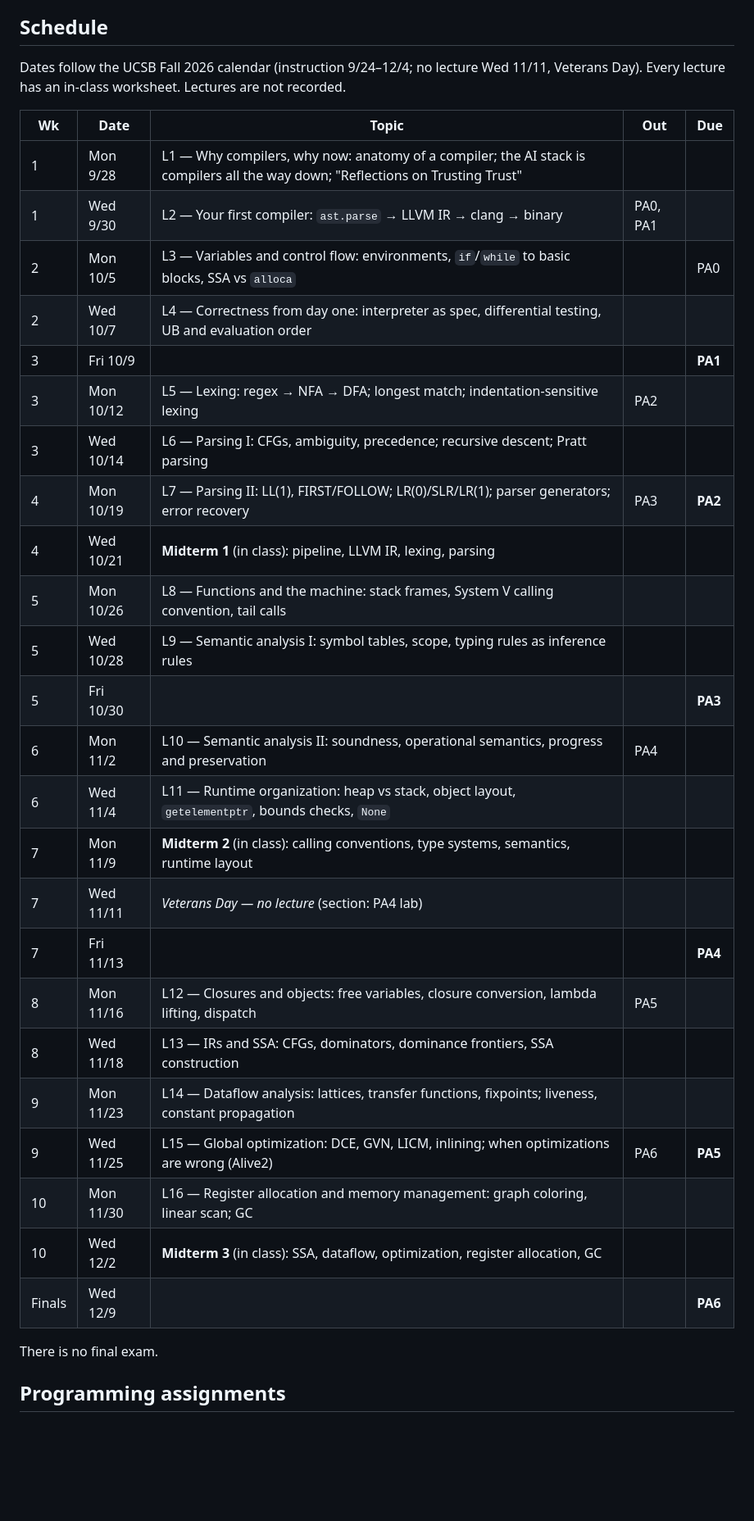
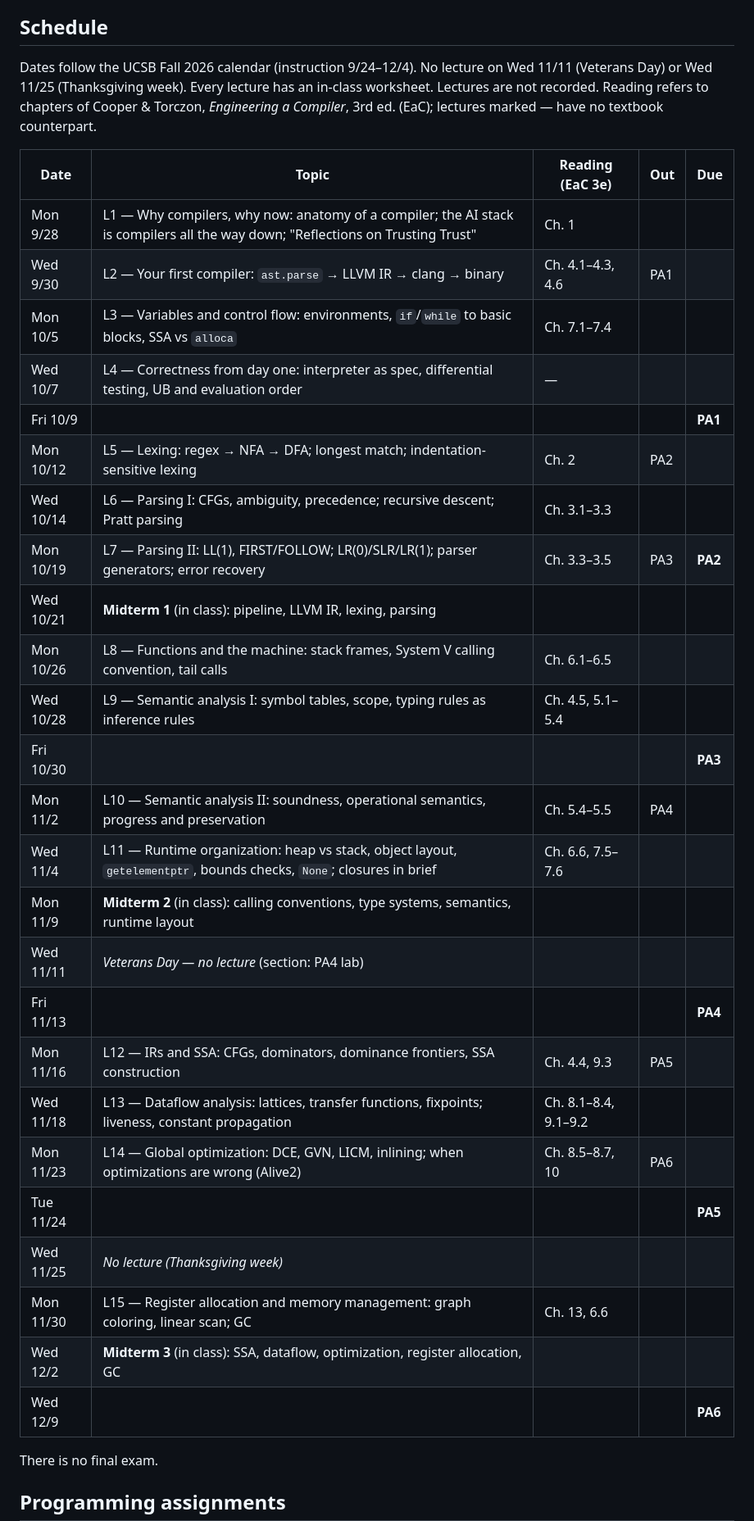
Before and after one commit to fredfeng/CS160, a Markdown page: README.md, the part around one of its changes. Shown at 82% size. Rendered like a GitHub page; blank space fills up the shorter version.

Commit message:
Schedule: drop closures lecture and 11/25, add EaC chapter readings, remove PA0
Co-Authored-By: Claude Fable 5.1 <noreply@anthropic.com>
Claude-Session: https://claude.ai/code/session_011DTBY1mSniUjH2Vqb9d38q

```diff
--- a/README.md
+++ b/README.md
@@ -15,34 +15,35 @@ The course is built around one compiler grown across six programming assignments
 
 ## Schedule
 
-Dates follow the UCSB Fall 2026 calendar (instruction 9/24–12/4; no lecture Wed 11/11, Veterans Day). Every lecture has an in-class worksheet. Lectures are not recorded.
+Dates follow the UCSB Fall 2026 calendar (instruction 9/24–12/4). No lecture on Wed 11/11 (Veterans Day) or Wed 11/25 (Thanksgiving week). Every lecture has an in-class worksheet. Lectures are not recorded. Reading refers to chapters of Cooper & Torczon, *Engineering a Compiler*, 3rd ed. (EaC); lectures marked — have no textbook counterpart.
 
-| Wk | Date | Topic | Out | Due |
+| Date | Topic | Reading (EaC 3e) | Out | Due |
 |---|---|---|---|---|
-| 1 | Mon 9/28 | L1 — Why compilers, why now: anatomy of a compiler; the AI stack is compilers all the way down; "Reflections on Trusting Trust" | | |
-| 1 | Wed 9/30 | L2 — Your first compiler: `ast.parse` → LLVM IR → clang → binary | PA0, PA1 | |
-| 2 | Mon 10/5 | L3 — Variables and control flow: environments, `if`/`while` to basic blocks, SSA vs `alloca` | | PA0 |
-| 2 | Wed 10/7 | L4 — Correctness from day one: interpreter as spec, differential testing, UB and evaluation order | | |
-| 3 | Fri 10/9 | | | **PA1** |
-| 3 | Mon 10/12 | L5 — Lexing: regex → NFA → DFA; longest match; indentation-sensitive lexing | PA2 | |
-| 3 | Wed 10/14 | L6 — Parsing I: CFGs, ambiguity, precedence; recursive descent; Pratt parsing | | |
-| 4 | Mon 10/19 | L7 — Parsing II: LL(1), FIRST/FOLLOW; LR(0)/SLR/LR(1); parser generators; error recovery | PA3 | **PA2** |
-| 4 | Wed 10/21 | **Midterm 1** (in class): pipeline, LLVM IR, lexing, parsing | | |
-| 5 | Mon 10/26 | L8 — Functions and the machine: stack frames, System V calling convention, tail calls | | |
-| 5 | Wed 10/28 | L9 — Semantic analysis I: symbol tables, scope, typing rules as inference rules | | |
-| 5 | Fri 10/30 | | | **PA3** |
-| 6 | Mon 11/2 | L10 — Semantic analysis II: soundness, operational semantics, progress and preservation | PA4 | |
-| 6 | Wed 11/4 | L11 — Runtime organization: heap vs stack, object layout, `getelementptr`, bounds checks, `None` | | |
-| 7 | Mon 11/9 | **Midterm 2** (in class): calling conventions, type systems, semantics, runtime layout | | |
-| 7 | Wed 11/11 | *Veterans Day — no lecture* (section: PA4 lab) | | |
-| 7 | Fri 11/13 | | | **PA4** |
-| 8 | Mon 11/16 | L12 — Closures and objects: free variables, closure conversion, lambda lifting, dispatch | PA5 | |
-| 8 | Wed 11/18 | L13 — IRs and SSA: CFGs, dominators, dominance frontiers, SSA construction | | |
-| 9 | Mon 11/23 | L14 — Dataflow analysis: lattices, transfer functions, fixpoints; liveness, constant propagation | | |
-| 9 | Wed 11/25 | L15 — Global optimization: DCE, GVN, LICM, inlining; when optimizations are wrong (Alive2) | PA6 | **PA5** |
-| 10 | Mon 11/30 | L16 — Register allocation and memory management: graph coloring, linear scan; GC | | |
-| 10 | Wed 12/2 | **Midterm 3** (in class): SSA, dataflow, optimization, register allocation, GC | | |
-| Finals | Wed 12/9 | | | **PA6** |
+| Mon 9/28 | L1 — Why compilers, why now: anatomy of a compiler; the AI stack is compilers all the way down; "Reflections on Trusting Trust" | Ch. 1 | | |
+| Wed 9/30 | L2 — Your first compiler: `ast.parse` → LLVM IR → clang → binary | Ch. 4.1–4.3, 4.6 | PA1 | |
+| Mon 10/5 | L3 — Variables and control flow: environments, `if`/`while` to basic blocks, SSA vs `alloca` | Ch. 7.1–7.4 | | |
+| Wed 10/7 | L4 — Correctness from day one: interpreter as spec, differential testing, UB and evaluation order | — | | |
+| Fri 10/9 | | | | **PA1** |
+| Mon 10/12 | L5 — Lexing: regex → NFA → DFA; longest match; indentation-sensitive lexing | Ch. 2 | PA2 | |
+| Wed 10/14 | L6 — Parsing I: CFGs, ambiguity, precedence; recursive descent; Pratt parsing | Ch. 3.1–3.3 | | |
+| Mon 10/19 | L7 — Parsing II: LL(1), FIRST/FOLLOW; LR(0)/SLR/LR(1); parser generators; error recovery | Ch. 3.3–3.5 | PA3 | **PA2** |
+| Wed 10/21 | **Midterm 1** (in class): pipeline, LLVM IR, lexing, parsing | | | |
+| Mon 10/26 | L8 — Functions and the machine: stack frames, System V calling convention, tail calls | Ch. 6.1–6.5 | | |
+| Wed 10/28 | L9 — Semantic analysis I: symbol tables, scope, typing rules as inference rules | Ch. 4.5, 5.1–5.4 | | |
+| Fri 10/30 | | | | **PA3** |
+| Mon 11/2 | L10 — Semantic analysis II: soundness, operational semantics, progress and preservation | Ch. 5.4–5.5 | PA4 | |
+| Wed 11/4 | L11 — Runtime organization: heap vs stack, object layout, `getelementptr`, bounds checks, `None`; closures in brief | Ch. 6.6, 7.5–7.6 | | |
+| Mon 11/9 | **Midterm 2** (in class): calling conventions, type systems, semantics, runtime layout | | | |
+| Wed 11/11 | *Veterans Day — no lecture* (section: PA4 lab) | | | |
+| Fri 11/13 | | | | **PA4** |
+| Mon 11/16 | L12 — IRs and SSA: CFGs, dominators, dominance frontiers, SSA construction | Ch. 4.4, 9.3 | PA5 | |
+| Wed 11/18 | L13 — Dataflow analysis: lattices, transfer functions, fixpoints; liveness, constant propagation | Ch. 8.1–8.4, 9.1–9.2 | | |
+| Mon 11/23 | L14 — Global optimization: DCE, GVN, LICM, inlining; when optimizations are wrong (Alive2) | Ch. 8.5–8.7, 10 | PA6 | |
+| Tue 11/24 | | | | **PA5** |
+| Wed 11/25 | *No lecture (Thanksgiving week)* | | | |
+| Mon 11/30 | L15 — Register allocation and memory management: graph coloring, linear scan; GC | Ch. 13, 6.6 | | |
+| Wed 12/2 | **Midterm 3** (in class): SSA, dataflow, optimization, register allocation, GC | | | |
+| Wed 12/9 | | | | **PA6** |
 
 There is no final exam.
 
```
Also changed, not shown: other parts of README.md (+2 -4 lines).
